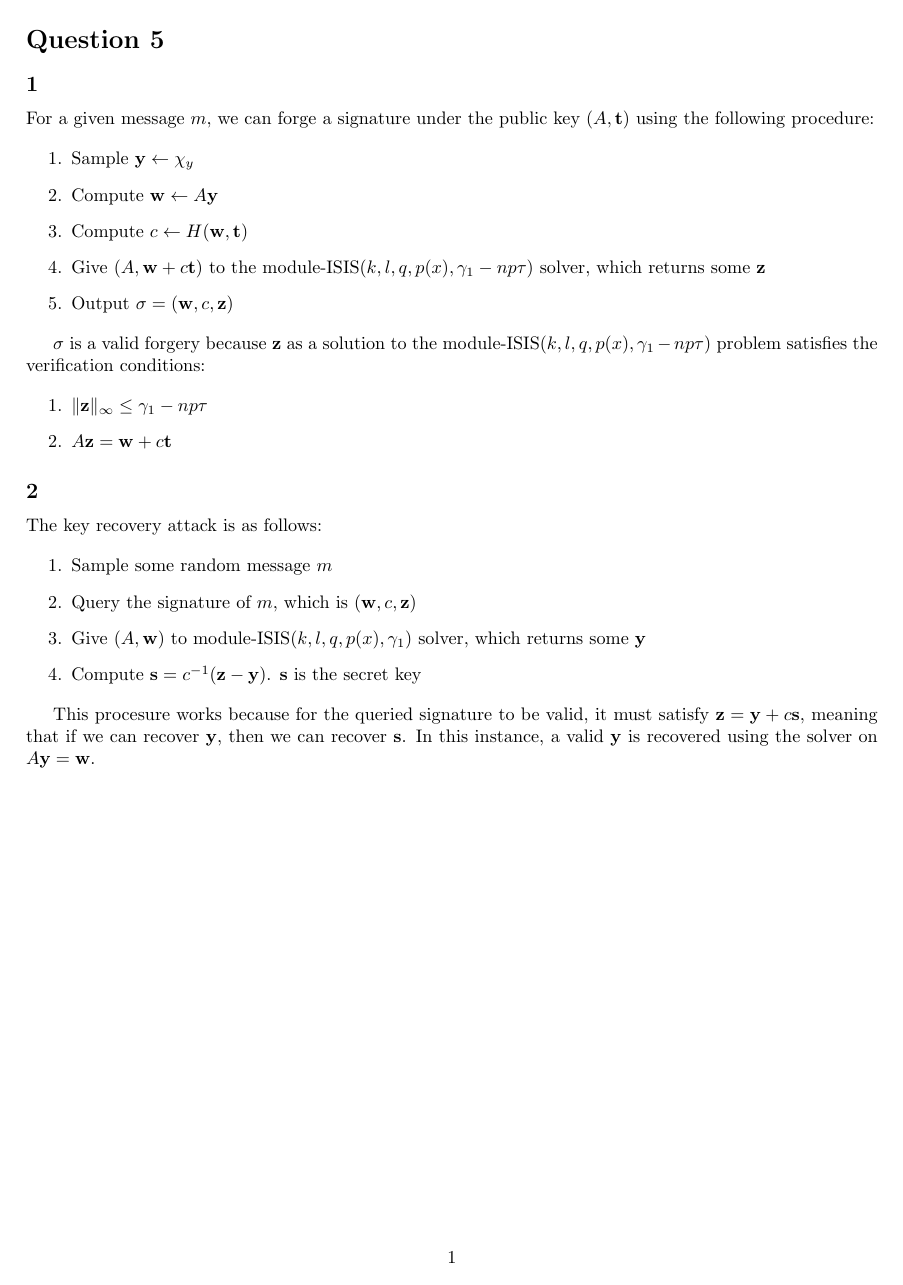
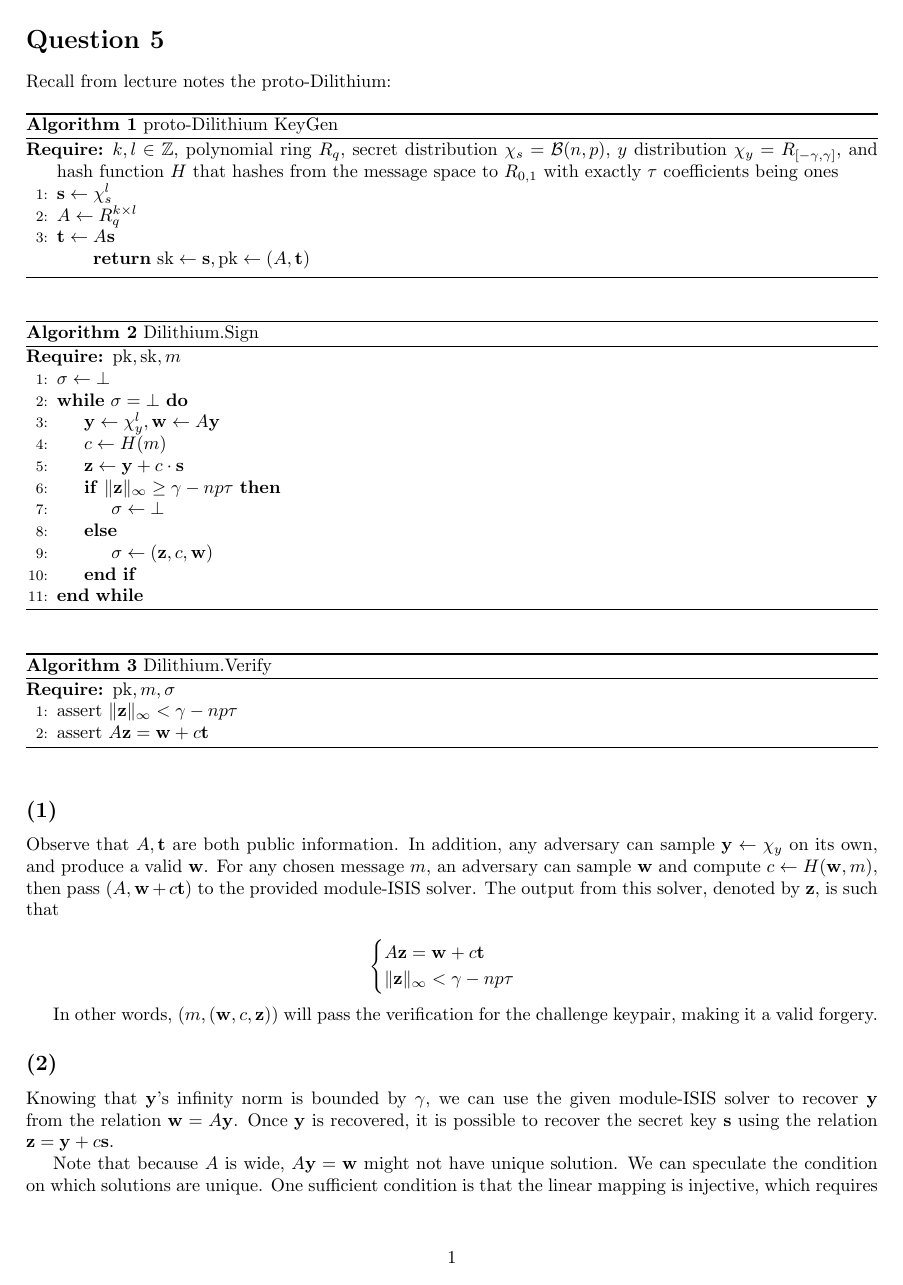
Before and after one commit to xuganyu96/waterloo-cryptography, a LaTeX problem sheet (co789/homework-03/q5/main.tex): the whole page before the commit and page 1 of 2 after it. Compiled offline with pdfLaTeX.

Commit message:
Revised homework

```diff
--- a/co789/homework-03/q5/main.tex
+++ b/co789/homework-03/q5/main.tex
@@ -19,33 +34,61 @@
 % \maketitle
 
 \section*{Question 5}
+Recall from lecture notes the proto-Dilithium:
 
-\subsection*{1}
-For a given message $m$, we can forge a signature under the public key $(A, \mathbf{t})$ using the following procedure:
+\begin{algorithm}
+\caption{proto-Dilithium KeyGen}
+\begin{algorithmic}[1]
+    \Require $k, l \in \mathbb{Z}$, polynomial ring $R_q$, secret distribution $\chi_s = \mathcal{B}(n, p)$, $y$ distribution $\chi_y = R_{[-\gamma, \gamma]}$, and hash function $H$ that hashes from the message space to $R_{0,1}$ with exactly $\tau$ coefficients being ones
 
-\begin{enumerate}
-    \item Sample $\mathbf{y} \leftarrow \chi_y$
-    \item Compute $\mathbf{w} \leftarrow A\mathbf{y}$
-    \item Compute $c \leftarrow H(\mathbf{w}, \mathbf{t})$
-    \item Give $(A, \mathbf{w} + c\mathbf{t})$ to the $\operatorname{module-ISIS}(k, l, q, p(x), \gamma_1 - np\tau)$ solver, which returns some $\mathbf{z}$
-    \item Output $\sigma = (\mathbf{w}, c, \mathbf{z})$
-\end{enumerate}
+    \State $\mathbf{s} \leftarrow \chi_s^l$
+    \State $A \leftarrow R_q^{k \times l}$
+    \State $\mathbf{t} \leftarrow A\mathbf{s}$
 
-$\sigma$ is a valid forgery because $\mathbf{z}$ as a solution to the $\operatorname{module-ISIS}(k, l, q, p(x), \gamma_1 - np\tau)$ problem satisfies the verification conditions:
+    \Return $\text{sk} \leftarrow \mathbf{s}, \text{pk} \leftarrow (A, \mathbf{t})$
+\end{algorithmic}
+\end{algorithm}
 
-\begin{enumerate}
-    \item $\norm{\mathbf{z}}_\infty \leq \gamma_1 - np\tau$
-    \item $A\mathbf{z} = \mathbf{w} + c\mathbf{t}$
-\end{enumerate}
+\begin{algorithm}
+    \caption{Dilithium.Sign}
+    \begin{algorithmic}[1]
+        \Require $\text{pk}, \text{sk}, m$
+        \State $\sigma \leftarrow \bot$
+        \While{$\sigma = \bot$}
+            \State $\mathbf{y} \leftarrow \chi_y^l, \mathbf{w} \leftarrow A\mathbf{y}$
+            \State $c \leftarrow H(m)$
+            \State $\mathbf{z} \leftarrow \mathbf{y} + c \cdot \mathbf{s}$
+            \If{$\norm{\mathbf{z}}_\infty \geq \gamma - np\tau$}
+                \State $\sigma \leftarrow \bot$
+            \Else
+                \State $\sigma \leftarrow (\mathbf{z}, c, \mathbf{w})$
+            \EndIf
+        \EndWhile
+    \end{algorithmic}
+\end{algorithm}
 
-\subsection*{2}
-The key recovery attack is as follows:
+\begin{algorithm}
+    \caption{Dilithium.Verify}
+    \begin{algorithmic}[1]
+        \Require $\text{pk}, m, \sigma$
+        \State assert $\norm{\mathbf{z}}_\infty < \gamma - np\tau$
+        \State assert $A\mathbf{z} = \mathbf{w} + c \mathbf{t}$
+    \end{algorithmic}
+\end{algorithm}
 
-\begin{enumerate}
-    \item Sample some random message $m$
-    \item Query the signature of $m$, which is $(\mathbf{w}, c, \mathbf{z})$
-    \item Give $(A, \mathbf{w})$ to $\operatorname{module-ISIS}(k, l, q, p(x), \gamma_1)$ solver, which returns some $\mathbf{y}$
-    \item Compute $\mathbf{s} = c^{-1}(\mathbf{z} - \mathbf{y})$. $\mathbf{s}$ is the secret key
-\end{enumerate}
+\subsection*{(1)}
+Observe that $A, \mathbf{t}$ are both public information. In addition, any adversary can sample $\mathbf{y} \leftarrow \chi_y$ on its own, and produce a valid $\mathbf{w}$. For any chosen message $m$, an adversary can sample $\mathbf{w}$  and compute $c \leftarrow H(\mathbf{w}, m)$, then pass $(A, \mathbf{w} + c \mathbf{t})$ to the provided module-ISIS solver. The output from this solver, denoted by $\mathbf{z}$, is such that
 
-This procesure works because for the queried signature to be valid, it must satisfy $\mathbf{z} = \mathbf{y} + c\mathbf{s}$, meaning that if we can recover $\mathbf{y}$, then we can recover $\mathbf{s}$. In this instance, a valid $\mathbf{y}$ is recovered using the solver on $A\mathbf{y} = \mathbf{w}$.
+$$
+\begin{cases}
+    A\mathbf{z} = \mathbf{w} + c\mathbf{t} \\
+    \norm{\mathbf{z}}_\infty < \gamma - np\tau
+\end{cases}
+$$
+
+In other words, $(m, (\mathbf{w}, c, \mathbf{z}))$ will pass the verification for the challenge keypair, making it a valid forgery.
+
+\subsection*{(2)}
+Knowing that $\mathbf{y}$'s infinity norm is bounded by $\gamma$, we can use the given module-ISIS solver to recover $\mathbf{y}$ from the relation $\mathbf{w} = A \mathbf{y}$. Once $\mathbf{y}$ is recovered, it is possible to recover the secret key $\mathbf{s}$ using the relation $\mathbf{z} = \mathbf{y} + c \mathbf{s}$.
+
+Note that because $A$ is wide, $A\mathbf{y} = \mathbf{w}$ might not have unique solution. We can speculate the condition on which solutions are unique. One sufficient condition is that the linear mapping is injective, which requires that the domain is smaller than the co-domain. The domain of the linear mapping is $R_{[-\gamma, \gamma]}^l$ ($l$ polynomials of degree $n$ each having coefficients in the range $[-\gamma, \gamma]$), whose size is approximately:
```
Also changed, not shown: co789/homework-03/q0/main.tex (+2 -1 lines), co789/homework-03/q2/main.tex (+14 -2 lines), co789/homework-03/q3/main.tex (+15 -6 lines), co789/homework-03/q0/main.pdf, co789/homework-03/q2/main.pdf, co789/homework-03/q3/main.pdf, co789/homework-03/q5/main.pdf, co789/homework-03/q5/main.tex (50 more changed lines).
